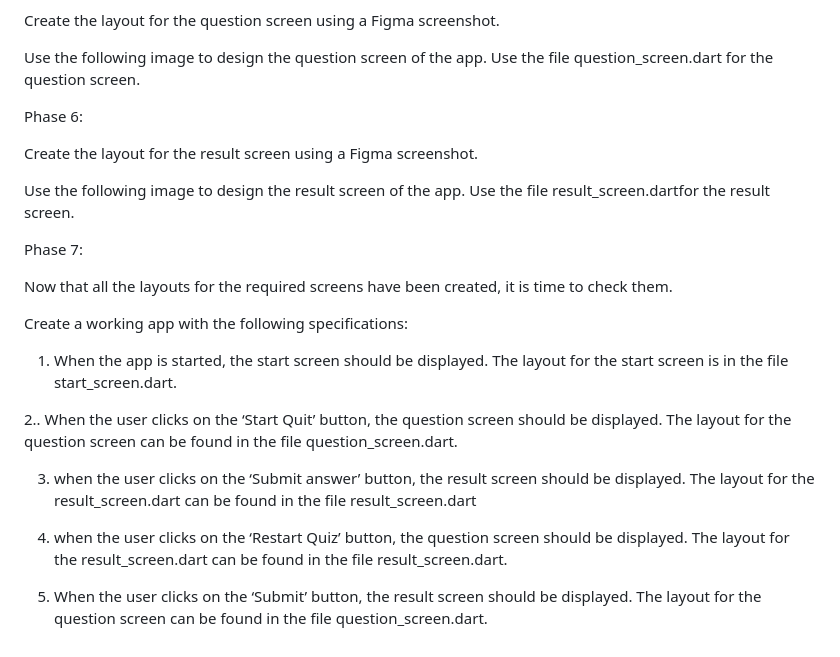
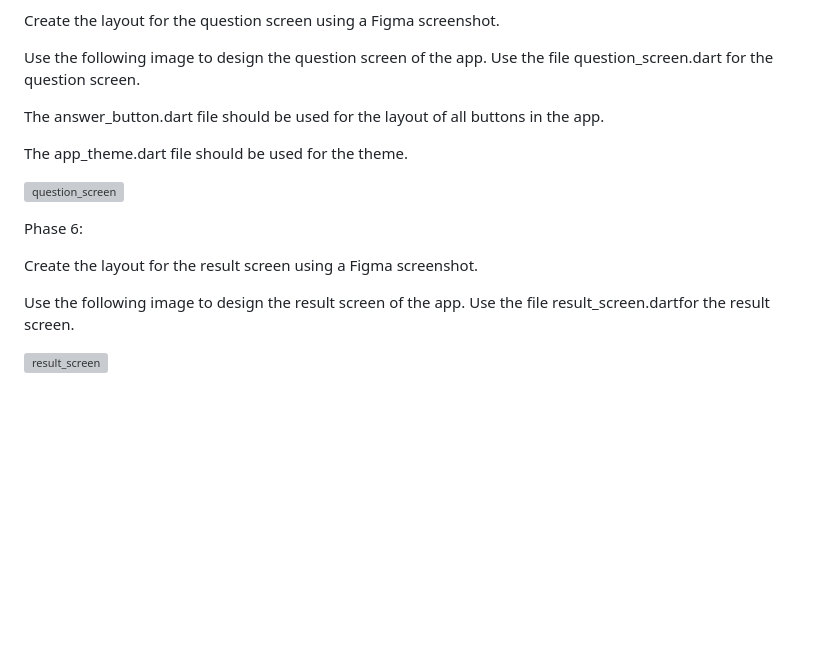
Before and after one commit to petra1/a_quiz, a Markdown page: README.md, the part around the change. Drawn GitHub-style; blank space fills up the shorter version; grey boxes are pictures that could not be loaded.

```diff
--- a/README.md
+++ b/README.md
@@ -71,6 +71,13 @@ Create the layout for the question screen using a Figma screenshot.
 Use the following image to design
 the question screen of the app. Use the file question_screen.dart for the question screen.
 
+The answer_button.dart file should be used for the layout of all buttons in the app.
+
+The app_theme.dart file should be used for the theme.
+
+
+![question_screen](https://github.com/user-attachments/assets/95c8b562-1346-4ec6-8b38-0884a0680e42)
+
 
 Phase 6:
 
@@ -79,20 +86,4 @@ Create the layout for the result screen using a Figma screenshot.
 Use the following image to design
 the result screen of the app. Use the file result_screen.dartfor the result screen.
 
-
-Phase 7:
-
-Now that all the layouts for the required screens have been created, it is time to check them.
-
-Create a working app with the following specifications:
-
-1. When the app is started, the start screen should be displayed. The layout for the start screen is in the file start_screen.dart.
-
-
-2.. When the user clicks on the ‘Start Quit’ button, the question screen should be displayed. The layout for the question screen can be found in the file question_screen.dart.
-
-3. when the user clicks on the ‘Submit answer’ button, the result screen should be displayed. The layout for the result_screen.dart can be found in the file result_screen.dart
-
-4. when the user clicks on the ‘Restart Quiz’ button, the question screen should be displayed. The layout for the result_screen.dart can be found in the file result_screen.dart.
-
-5. When the user clicks on the ‘Submit’ button, the result screen should be displayed. The layout for the question screen can be found in the file question_screen.dart.
+![result_screen](https://github.com/user-attachments/assets/cdb678a6-d4fe-47a1-b70d-cec374856650)
```
